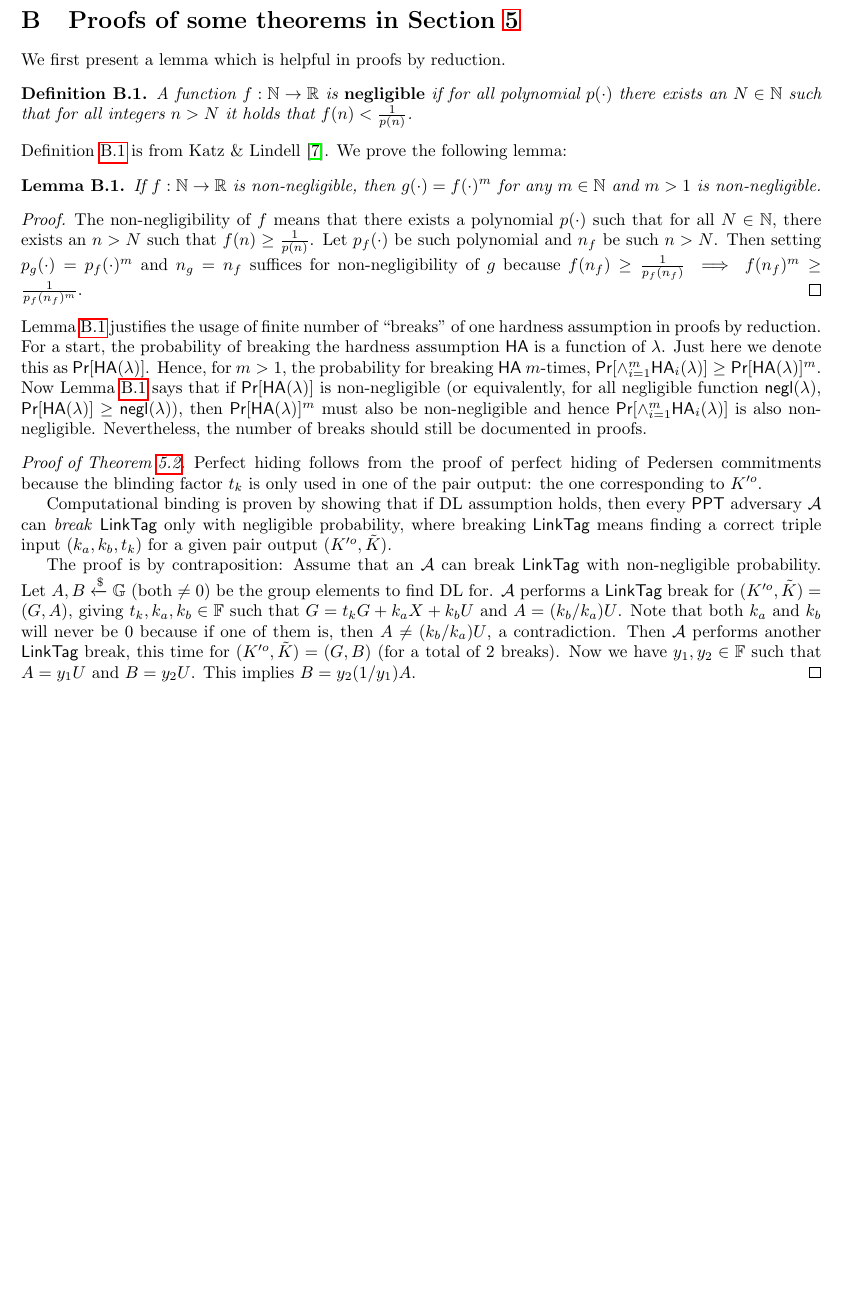
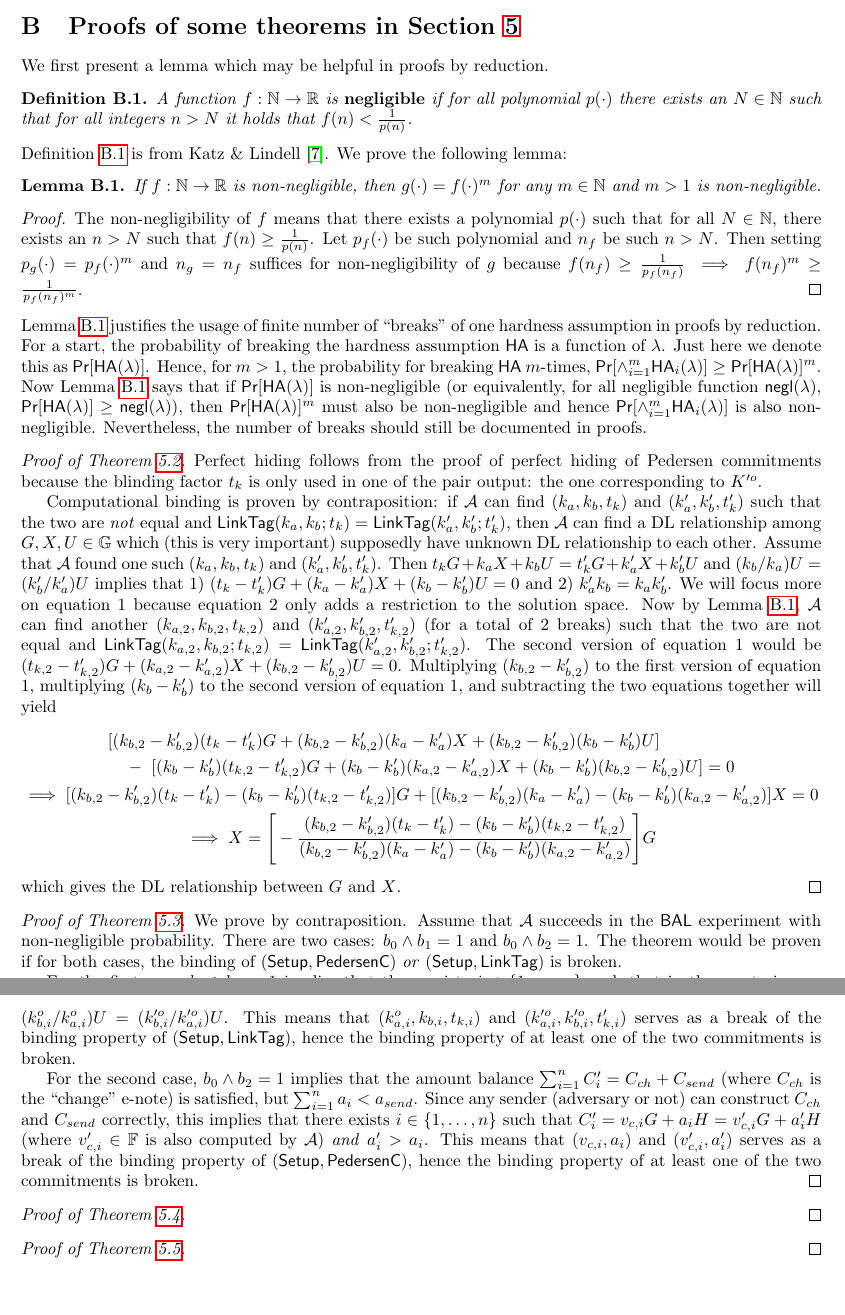
Before and after one commit to coinstudent2048/writeups, a LaTeX paper (seraphis.tex): part of page 13 of 13 before the commit and two parts of pages 13 and 14 of 14 after it, the two joined at a grey line, cut so that both start at the same text, the shorter picture padded with empty space. Compiled offline with pdfLaTeX.

Commit message:
Update seraphis 19

```diff
--- a/seraphis.tex
+++ b/seraphis.tex
@@ -3,7 +3,8 @@
 \usepackage{amsmath,amssymb,amsthm,amsfonts}
 \usepackage[utf8]{inputenc}
 \usepackage{hyperref}
-\usepackage{graphicx}
+\usepackage{mathtools}
+%\usepackage{graphicx}
 
 \newtheorem{definition}{Definition}[section]
 \newtheorem{theorem}{Theorem}[section]
@@ -527,7 +529,7 @@ Hence solving the discrete log (DL) problem for $K_{t1,i} = (1/y_i)K_i$ with non
 Fiat-Shamir heuristic transforms interactive protocols satisfying HVZK into non-interactive (fully) zero-knowledge (NIZK) protocols in the random oracle model. Applying Fiat-Shamir heuristic to the composition proving system should be straightforward. Note that the $c$, $\mu_a$ and $\mu_b$ are generated through domain separation of hash function $\mathcal{H}$.
 
 \section{Proofs of some theorems in Section \ref{sec}}\label{proofs}
-We first present a lemma which is helpful in proofs by reduction.
+We first present a lemma which may be helpful in proofs by reduction.
 
 \begin{definition}\label{negl}
 A function $f:\mathbb{N}\rightarrow\mathbb{R}$ is \textbf{\em negligible} if for all polynomial $p(\cdot)$ there exists an $N\in\mathbb{N}$ such that for all integers $n>N$ it holds that $f(n)<\frac{1}{p(n)}$.
@@ -545,8 +547,25 @@ The non-negligibility of $f$ means that there exists a polynomial $p(\cdot)$ suc
 \begin{proof}[Proof of Theorem \ref{thm-linktag}]
 Perfect hiding follows from the proof of perfect hiding of Pedersen commitments because the blinding factor $t_k$ is only used in one of the pair output: the one corresponding to $K'^o$.
 
-Computational binding is proven by showing that if DL assumption holds, then every $\textsf{PPT}$ adversary $\mathcal{A}$ can \textit{break} $\textsf{LinkTag}$ only with negligible probability, where breaking $\textsf{LinkTag}$ means finding a correct triple input $(k_a, k_b, t_k)$ for a given pair output $(K'^o, \tilde{K})$.
+Computational binding is proven by contraposition: if $\mathcal{A}$ can find $(k_a, k_b, t_k)$ and $(k'_a, k'_b, t'_k)$ such that the two are \textit{not} equal and $\textsf{LinkTag}(k_a, k_b; t_k) = \textsf{LinkTag}(k'_a, k'_b; t'_k)$, then $\mathcal{A}$ can find a DL relationship among $G,X,U\in\mathbb{G}$ which (this is very important) supposedly have unknown DL relationship to each other. Assume that $\mathcal{A}$ found one such $(k_a, k_b, t_k)$ and $(k'_a, k'_b, t'_k)$. Then $t_k G + k_a X + k_b U = t'_k G + k'_a X + k'_b U$ and $(k_b/k_a)U = (k'_b/k'_a)U$ implies that 1) $(t_k - t'_k)G + (k_a - k'_a)X + (k_b - k'_b)U = 0$ and 2) $k'_a k_b = k_a k'_b$. We will focus more on equation 1 because equation 2 only adds a restriction to the solution space. Now by Lemma \ref{negl-exp}, $\mathcal{A}$ can find another $(k_{a,2}, k_{b,2}, t_{k,2})$ and $(k'_{a,2}, k'_{b,2}, t'_{k,2})$ (for a total of 2 breaks) such that the two are not equal and $\textsf{LinkTag}(k_{a,2}, k_{b,2}; t_{k,2}) = \textsf{LinkTag}(k'_{a,2}, k'_{b,2}; t'_{k,2})$. The second version of equation 1 would be $(t_{k,2} - t'_{k,2})G + (k_{a,2} - k'_{a,2})X + (k_{b,2} - k'_{b,2})U = 0$. Multiplying $(k_{b,2} - k'_{b,2})$ to the first version of equation 1, multiplying  $(k_b - k'_b)$ to the second version of equation 1, and subtracting the two equations together will yield
+\begin{gather*}
+\begin{multlined}
+[(k_{b,2} - k'_{b,2})(t_k - t'_k)G + (k_{b,2} - k'_{b,2})(k_a - k'_a)X + (k_{b,2} - k'_{b,2})(k_b - k'_b)U] \\ -\ [(k_b - k'_b)(t_{k,2} - t'_{k,2})G + (k_b - k'_b)(k_{a,2} - k'_{a,2})X + (k_b - k'_b)(k_{b,2} - k'_{b,2})U] = 0
+\end{multlined} \\
+\implies [(k_{b,2} - k'_{b,2})(t_k - t'_k)- (k_b - k'_b)(t_{k,2} - t'_{k,2})]G + [(k_{b,2} - k'_{b,2})(k_a - k'_a) - (k_b - k'_b)(k_{a,2} - k'_{a,2})]X = 0 \\
+\implies X = \Bigg[-\frac{(k_{b,2} - k'_{b,2})(t_k - t'_k)- (k_b - k'_b)(t_{k,2} - t'_{k,2})}{(k_{b,2} - k'_{b,2})(k_a - k'_a) - (k_b - k'_b)(k_{a,2} - k'_{a,2})}\Bigg]G
+\end{gather*}
+which gives the DL relationship between $G$ and $X$.
+\end{proof}
+\begin{proof}[Proof of Theorem \ref{thm-bal}]
+We prove by contraposition. Assume that $\mathcal{A}$ succeeds in the $\textsf{BAL}$ experiment with non-negligible probability. There are two cases: $b_0 \wedge b_1 = 1$ and $b_0 \wedge b_2 = 1$. The theorem would be proven if for both cases, the binding of $(\textsf{Setup},\textsf{PedersenC})$ \textit{or} $(\textsf{Setup}, \textsf{LinkTag})$ is broken.
 
-The proof is by contraposition: Assume that an $\mathcal{A}$ can break $\textsf{LinkTag}$ with non-negligible probability. Let $A, B\xleftarrow{\$}\mathbb{G}$ (both $\ne 0$) be the group elements to find DL for. $\mathcal{A}$ performs a $\textsf{LinkTag}$ break for $(K'^o, \tilde{K})=(G, A)$, giving $t_k, k_a, k_b\in\mathbb{F}$ such that $G = t_k G + k_a X + k_b U$ and $A = (k_b/k_a)U$. Note that both $k_a$ and $k_b$ will never be $0$ because if one of them is, then $A \ne (k_b/k_a)U$, a contradiction. Then $\mathcal{A}$ performs another $\textsf{LinkTag}$ break, this time for $(K'^o, \tilde{K})=(G, B)$ (for a total of 2 breaks). Now we have $y_1, y_2\in\mathbb{F}$ such that $A=y_1 U$ and $B=y_2 U$. This implies $B = y_2(1/y_1)A$.
+For the first case, $b_0 \wedge b_1 = 1$ implies that there exists $i\in\{1,\ldots,n\}$ such that in the e-note image, $K_i'^o = t_{k,i} G + k_{a,i}^o X + k_{b,i}^o U = t'_{k,i} G + k_{a,i}'^o X + k_{b,i}'^o U$ (where $t'_{k,i}\in\mathbb{F}$ is also computed by $\mathcal{A}$) and $\tilde{K}_i = (k_{b,i}^o/k_{a,i}^o)U = (k_{b,i}'^o/k_{a,i}'^o)U$. This means that $(k_{a,i}^o, k_{b,i}, t_{k,i})$ and $( k_{a,i}'^o, k_{b,i}'^o, t'_{k,i})$ serves as a break of the binding property of $(\textsf{Setup}, \textsf{LinkTag})$, hence the binding property of at least one of the two commitments is broken.
+
+For the second case,  $b_0 \wedge b_2 = 1$ implies that the amount balance $\sum_{i=1}^n{C_i'}=C_{ch}+C_{send}$ (where $C_{ch}$ is the ``change'' e-note) is satisfied, but $\sum_{i=1}^n{a_i} < a_{send}$. Since any sender (adversary or not) can construct $C_{ch}$ and $C_{send}$ correctly, this implies that there exists $i\in\{1,\ldots,n\}$ such that $C'_i = v_{c,i} G + a_i H = v'_{c,i} G + a'_i H$ (where $v'_{c,i}\in\mathbb{F}$ is also computed by $\mathcal{A}$) \textit{and} $a'_i > a_i$. This means that $( v_{c,i}, a_i)$ and $(v'_{c,i}, a'_i)$ serves as a break of the binding property of $(\textsf{Setup}, \textsf{PedersenC})$, hence the binding property of at least one of the two commitments is broken.
+\end{proof}
+\begin{proof}[Proof of Theorem \ref{thm-prv}]
+\end{proof}
+\begin{proof}[Proof of Theorem \ref{thm-nsland}]
 \end{proof}
 \end{document}
```
Also changed, not shown: seraphis.pdf, seraphis.tex (23 more changed lines).
